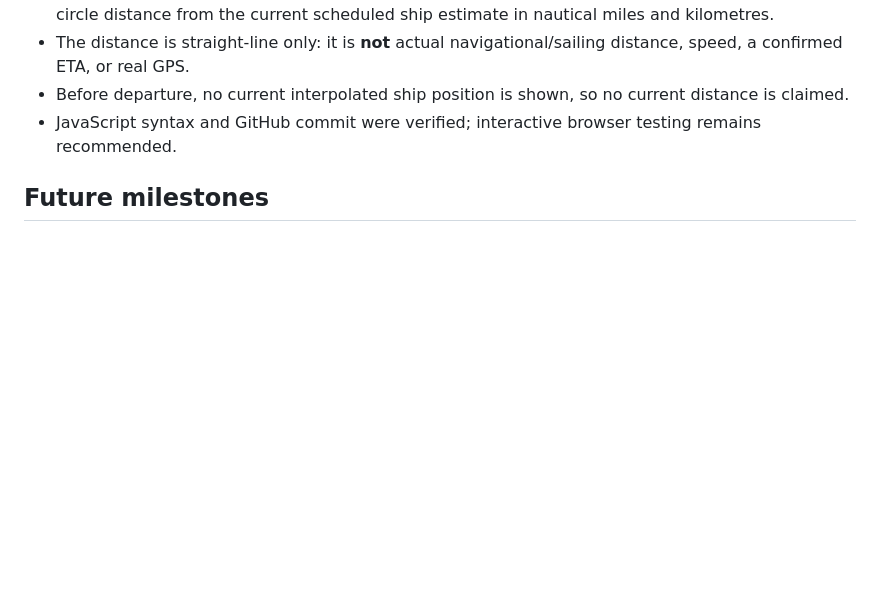
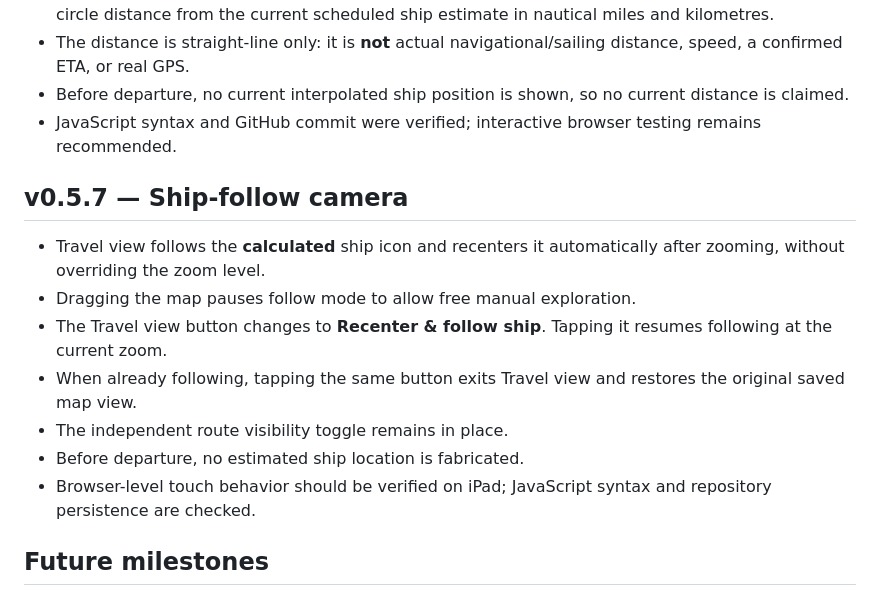
Before and after one commit to Hyrad/journey-tracker, a Markdown page: README.md, the part around the change. GitHub-like rendering; blank space fills up the shorter version.

Commit message:
Document ship-follow and manual-pan behavior v0.5.7

```diff
--- a/README.md
+++ b/README.md
@@ -106,6 +106,16 @@ The green marker estimates ship progress by linear interpolation between consecu
 - Before departure, no current interpolated ship position is shown, so no current distance is claimed.
 - JavaScript syntax and GitHub commit were verified; interactive browser testing remains recommended.
 
+## v0.5.7 — Ship-follow camera
+
+- Travel view follows the **calculated** ship icon and recenters it automatically after zooming, without overriding the zoom level.
+- Dragging the map pauses follow mode to allow free manual exploration.
+- The Travel view button changes to **Recenter & follow ship**. Tapping it resumes following at the current zoom.
+- When already following, tapping the same button exits Travel view and restores the original saved map view.
+- The independent route visibility toggle remains in place.
+- Before departure, no estimated ship location is fabricated.
+- Browser-level touch behavior should be verified on iPad; JavaScript syntax and repository persistence are checked.
+
 ## Future milestones
 
 - v0.1.0: family cruise itinerary, interactive map, planned trip progress, port overviews
```
